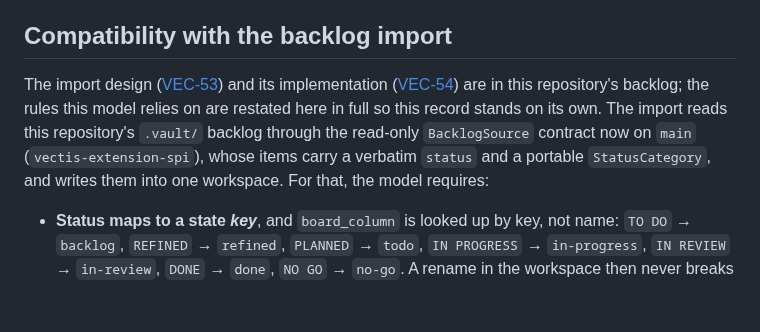
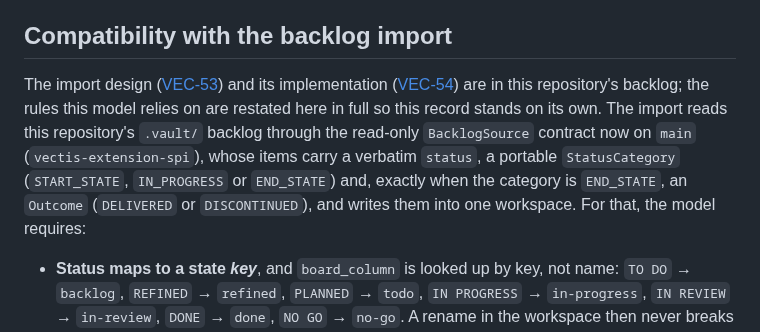
Before and after one commit to meta-agentic/meta-tracker, a Markdown page: docs/spikes/template-instance-model.md, the part around the change. GitHub-like rendering; blank space fills up the shorter version.

Commit message:
docs(spikes): name the source outcome in the import contract description
The BacklogSource items the import reads carry an Outcome exactly when their StatusCategory is END_STATE; the description of the contract now says so, matching the three-category shape of the SPI.

```diff
--- a/docs/spikes/template-instance-model.md
+++ b/docs/spikes/template-instance-model.md
@@ -464,7 +464,7 @@ Unchanged: `POST /api/v1/workspaces` taking a template key, one-transaction prov
 
 ## Compatibility with the backlog import
 
-The import design ([VEC-53](../../.vault/vec/output/VEC-53.md)) and its implementation ([VEC-54](../../.vault/vec/raw/VEC-54.md)) are in this repository's backlog; the rules this model relies on are restated here in full so this record stands on its own. The import reads this repository's `.vault/` backlog through the read-only `BacklogSource` contract now on `main` (`vectis-extension-spi`), whose items carry a verbatim `status` and a portable `StatusCategory`, and writes them into one workspace. For that, the model requires:
+The import design ([VEC-53](../../.vault/vec/output/VEC-53.md)) and its implementation ([VEC-54](../../.vault/vec/raw/VEC-54.md)) are in this repository's backlog; the rules this model relies on are restated here in full so this record stands on its own. The import reads this repository's `.vault/` backlog through the read-only `BacklogSource` contract now on `main` (`vectis-extension-spi`), whose items carry a verbatim `status`, a portable `StatusCategory` (`START_STATE`, `IN_PROGRESS` or `END_STATE`) and, exactly when the category is `END_STATE`, an `Outcome` (`DELIVERED` or `DISCONTINUED`), and writes them into one workspace. For that, the model requires:
 
 - **Status maps to a state *key***, and `board_column` is looked up by key, not name: `TO DO` → `backlog`, `REFINED` → `refined`, `PLANNED` → `todo`, `IN PROGRESS` → `in-progress`, `IN REVIEW` → `in-review`, `DONE` → `done`, `NO GO` → `no-go`. A rename in the workspace then never breaks the import. R8 checks every target key exists in the worked instance, and that NO GO lands in an end state with outcome `DISCONTINUED`, DONE in one with outcome `DELIVERED`.
 - **The import's workspace is provisioned from `scrum` with `instance-refined.json` as its initial delta.** A plain Scrum workspace has no `refined` state (R8); an import into one fails before writing anything rather than guessing a column.
```
